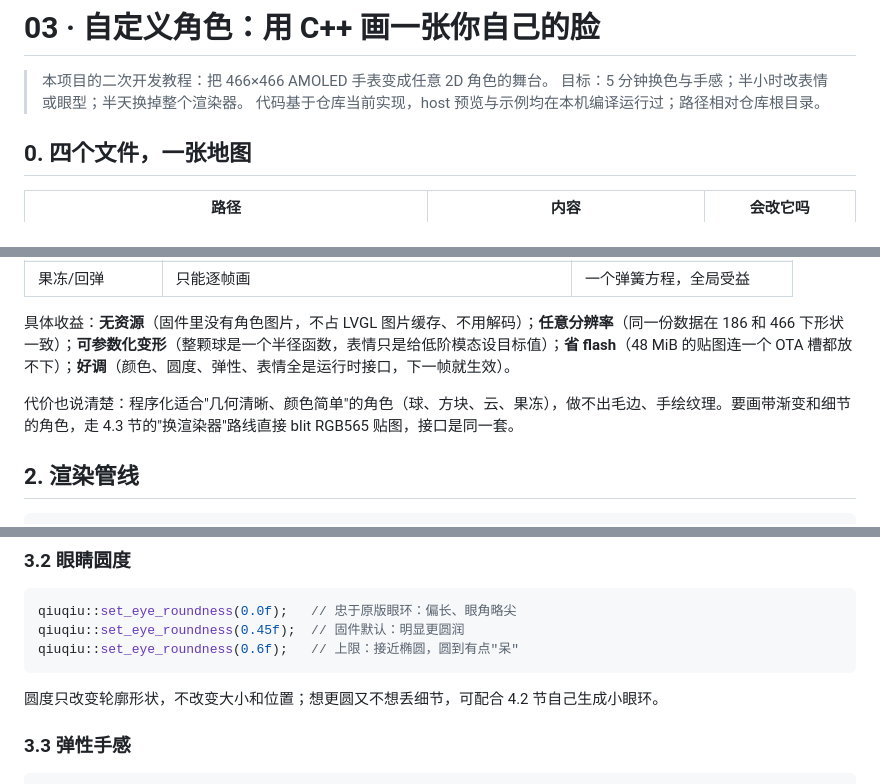
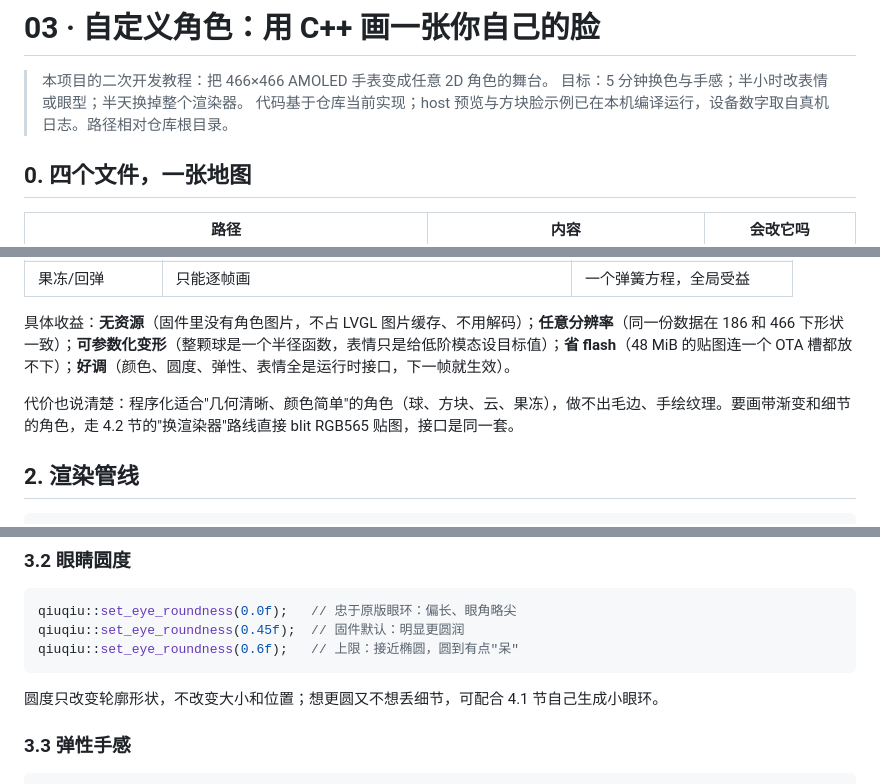
Before and after one commit to wen0531/m5stack-qiuqiu, a Markdown page: docs/03-custom-avatar.md, 3 parts joined by grey strips. Drawn GitHub-style.

````diff
--- a/docs/03-custom-avatar.md
+++ b/docs/03-custom-avatar.md
@@ -2,7 +2,7 @@
 
 > 本项目的二次开发教程：把 466×466 AMOLED 手表变成任意 2D 角色的舞台。
 > 目标：5 分钟换色与手感；半小时改表情或眼型；半天换掉整个渲染器。
-> 代码基于仓库当前实现，host 预览与示例均在本机编译运行过；路径相对仓库根目录。
+> 代码基于仓库当前实现；host 预览与方块脸示例已在本机编译运行，设备数字取自真机日志。路径相对仓库根目录。
 
 ## 0. 四个文件，一张地图
 
@@ -36,7 +36,7 @@ screen_y = (design_y - 120) * k + h / 2
 
 具体收益：**无资源**（固件里没有角色图片，不占 LVGL 图片缓存、不用解码）；**任意分辨率**（同一份数据在 186 和 466 下形状一致）；**可参数化变形**（整颗球是一个半径函数，表情只是给低阶模态设目标值）；**省 flash**（48 MiB 的贴图连一个 OTA 槽都放不下）；**好调**（颜色、圆度、弹性、表情全是运行时接口，下一帧就生效）。
 
-代价也说清楚：程序化适合"几何清晰、颜色简单"的角色（球、方块、云、果冻），做不出毛边、手绘纹理。要画带渐变和细节的角色，走 4.3 节的"换渲染器"路线直接 blit RGB565 贴图，接口是同一套。
+代价也说清楚：程序化适合"几何清晰、颜色简单"的角色（球、方块、云、果冻），做不出毛边、手绘纹理。要画带渐变和细节的角色，走 4.2 节的"换渲染器"路线直接 blit RGB565 贴图，接口是同一套。
 
 ## 2. 渲染管线
 
@@ -158,7 +158,7 @@ qiuqiu::set_eye_roundness(0.45f);  // 固件默认：明显更圆润
 qiuqiu::set_eye_roundness(0.6f);   // 上限：接近椭圆，圆到有点"呆"
 ```
 
-圆度只改变轮廓形状，不改变大小和位置；想更圆又不想丢细节，可配合 4.2 节自己生成小眼环。
+圆度只改变轮廓形状，不改变大小和位置；想更圆又不想丢细节，可配合 4.1 节自己生成小眼环。
 
 ### 3.3 弹性手感
 
````
Also changed, not shown: other parts of docs/03-custom-avatar.md (+12 -12 lines).
